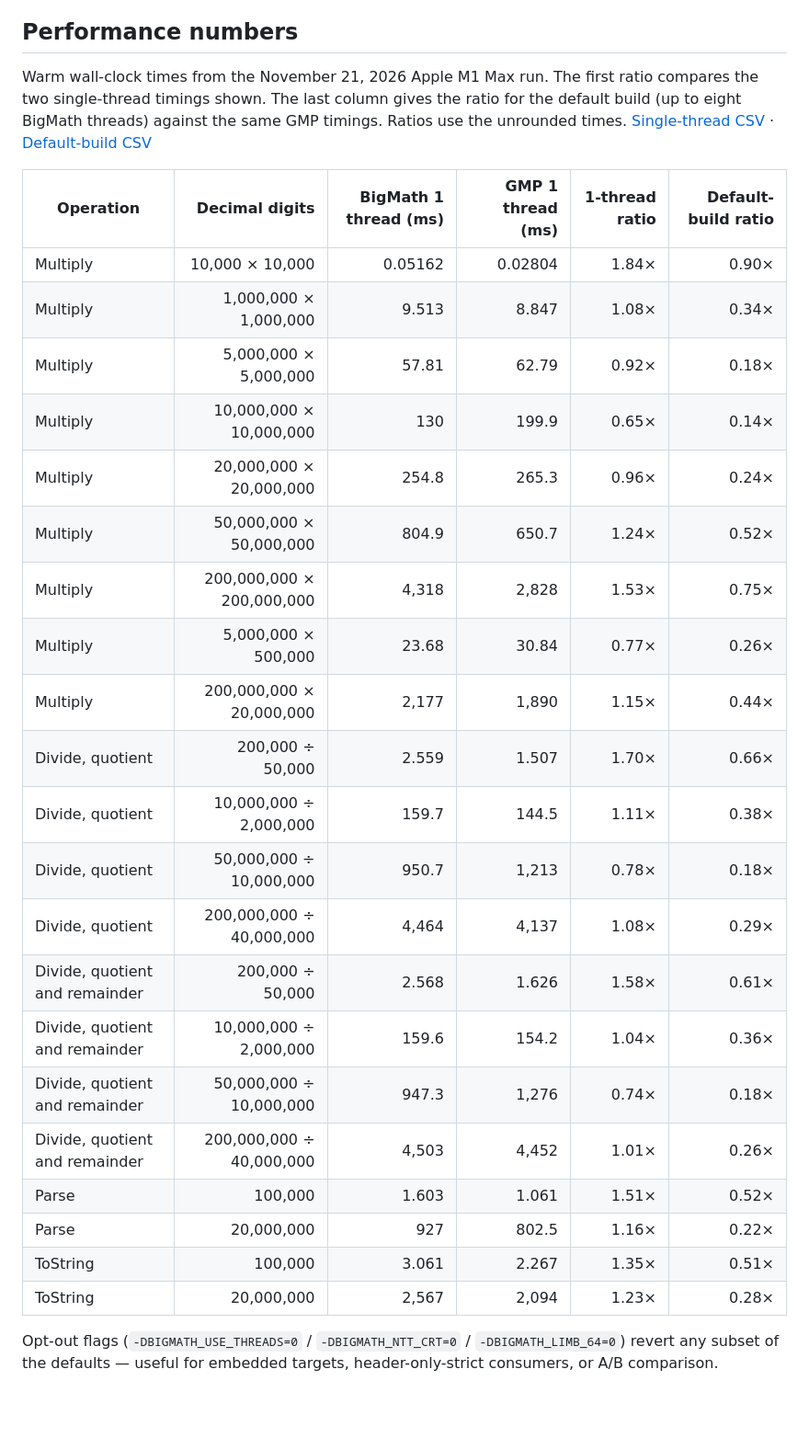
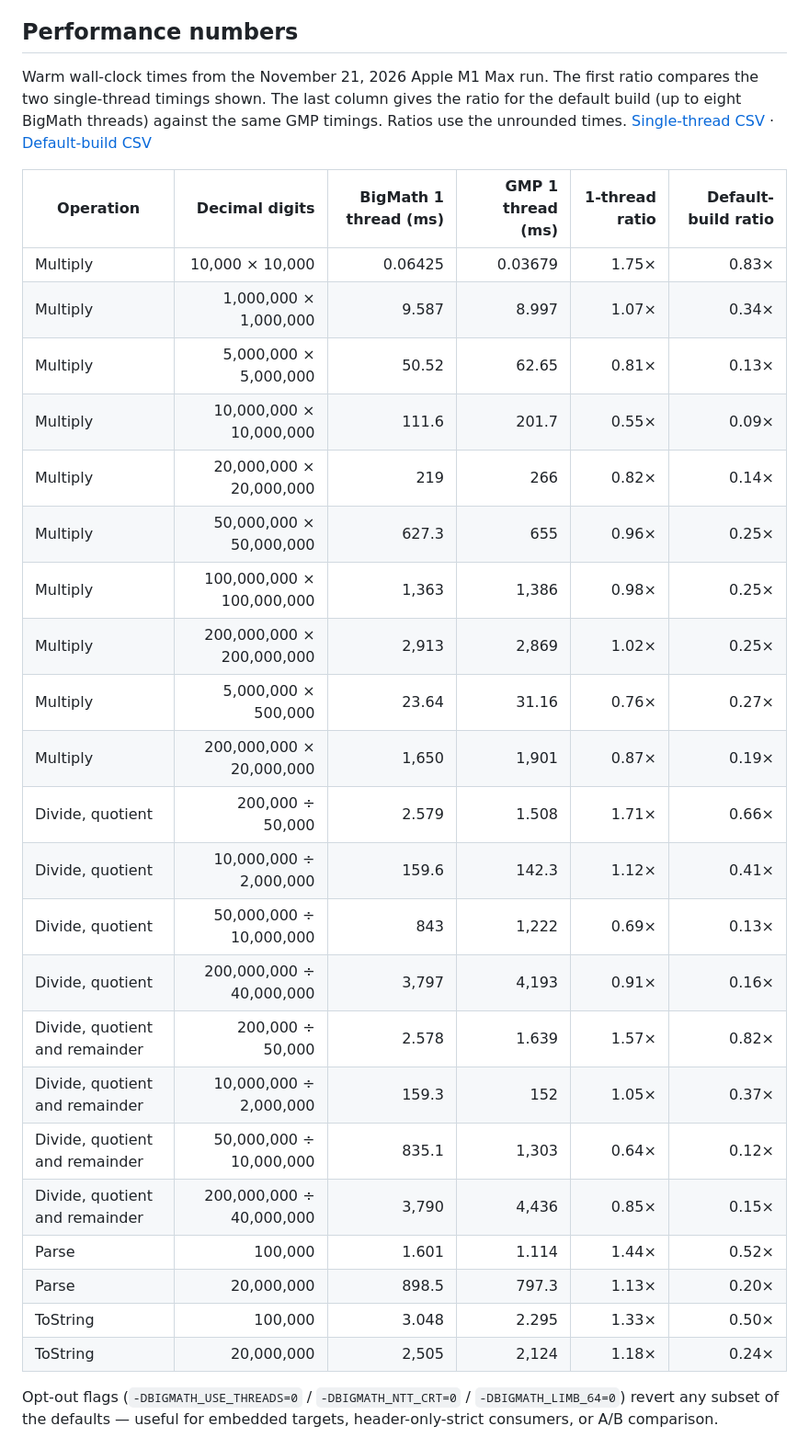
Before and after one commit to mmurshed/biginteger, a Markdown page: README.md, the part around one of its changes. Shown at 92% size. Rendered like a GitHub page; blank space fills up the shorter version.

```diff
--- a/README.md
+++ b/README.md
@@ -152,27 +152,28 @@ Warm wall-clock times from the November 21, 2026 Apple M1 Max run. The first rat
 
 | Operation | Decimal digits | BigMath 1 thread (ms) | GMP 1 thread (ms) | 1-thread ratio | Default-build ratio |
 |---|---:|---:|---:|---:|---:|
-| Multiply | 10,000 × 10,000 | 0.05162 | 0.02804 | 1.84× | 0.90× |
-| Multiply | 1,000,000 × 1,000,000 | 9.513 | 8.847 | 1.08× | 0.34× |
-| Multiply | 5,000,000 × 5,000,000 | 57.81 | 62.79 | 0.92× | 0.18× |
-| Multiply | 10,000,000 × 10,000,000 | 130 | 199.9 | 0.65× | 0.14× |
-| Multiply | 20,000,000 × 20,000,000 | 254.8 | 265.3 | 0.96× | 0.24× |
-| Multiply | 50,000,000 × 50,000,000 | 804.9 | 650.7 | 1.24× | 0.52× |
-| Multiply | 200,000,000 × 200,000,000 | 4,318 | 2,828 | 1.53× | 0.75× |
-| Multiply | 5,000,000 × 500,000 | 23.68 | 30.84 | 0.77× | 0.26× |
-| Multiply | 200,000,000 × 20,000,000 | 2,177 | 1,890 | 1.15× | 0.44× |
-| Divide, quotient | 200,000 ÷ 50,000 | 2.559 | 1.507 | 1.70× | 0.66× |
-| Divide, quotient | 10,000,000 ÷ 2,000,000 | 159.7 | 144.5 | 1.11× | 0.38× |
-| Divide, quotient | 50,000,000 ÷ 10,000,000 | 950.7 | 1,213 | 0.78× | 0.18× |
-| Divide, quotient | 200,000,000 ÷ 40,000,000 | 4,464 | 4,137 | 1.08× | 0.29× |
-| Divide, quotient and remainder | 200,000 ÷ 50,000 | 2.568 | 1.626 | 1.58× | 0.61× |
-| Divide, quotient and remainder | 10,000,000 ÷ 2,000,000 | 159.6 | 154.2 | 1.04× | 0.36× |
-| Divide, quotient and remainder | 50,000,000 ÷ 10,000,000 | 947.3 | 1,276 | 0.74× | 0.18× |
-| Divide, quotient and remainder | 200,000,000 ÷ 40,000,000 | 4,503 | 4,452 | 1.01× | 0.26× |
-| Parse | 100,000 | 1.603 | 1.061 | 1.51× | 0.52× |
-| Parse | 20,000,000 | 927 | 802.5 | 1.16× | 0.22× |
-| ToString | 100,000 | 3.061 | 2.267 | 1.35× | 0.51× |
-| ToString | 20,000,000 | 2,567 | 2,094 | 1.23× | 0.28× |
+| Multiply | 10,000 × 10,000 | 0.06425 | 0.03679 | 1.75× | 0.83× |
+| Multiply | 1,000,000 × 1,000,000 | 9.587 | 8.997 | 1.07× | 0.34× |
+| Multiply | 5,000,000 × 5,000,000 | 50.52 | 62.65 | 0.81× | 0.13× |
+| Multiply | 10,000,000 × 10,000,000 | 111.6 | 201.7 | 0.55× | 0.09× |
+| Multiply | 20,000,000 × 20,000,000 | 219 | 266 | 0.82× | 0.14× |
+| Multiply | 50,000,000 × 50,000,000 | 627.3 | 655 | 0.96× | 0.25× |
+| Multiply | 100,000,000 × 100,000,000 | 1,363 | 1,386 | 0.98× | 0.25× |
+| Multiply | 200,000,000 × 200,000,000 | 2,913 | 2,869 | 1.02× | 0.25× |
+| Multiply | 5,000,000 × 500,000 | 23.64 | 31.16 | 0.76× | 0.27× |
+| Multiply | 200,000,000 × 20,000,000 | 1,650 | 1,901 | 0.87× | 0.19× |
+| Divide, quotient | 200,000 ÷ 50,000 | 2.579 | 1.508 | 1.71× | 0.66× |
+| Divide, quotient | 10,000,000 ÷ 2,000,000 | 159.6 | 142.3 | 1.12× | 0.41× |
+| Divide, quotient | 50,000,000 ÷ 10,000,000 | 843 | 1,222 | 0.69× | 0.13× |
+| Divide, quotient | 200,000,000 ÷ 40,000,000 | 3,797 | 4,193 | 0.91× | 0.16× |
+| Divide, quotient and remainder | 200,000 ÷ 50,000 | 2.578 | 1.639 | 1.57× | 0.82× |
+| Divide, quotient and remainder | 10,000,000 ÷ 2,000,000 | 159.3 | 152 | 1.05× | 0.37× |
+| Divide, quotient and remainder | 50,000,000 ÷ 10,000,000 | 835.1 | 1,303 | 0.64× | 0.12× |
+| Divide, quotient and remainder | 200,000,000 ÷ 40,000,000 | 3,790 | 4,436 | 0.85× | 0.15× |
+| Parse | 100,000 | 1.601 | 1.114 | 1.44× | 0.52× |
+| Parse | 20,000,000 | 898.5 | 797.3 | 1.13× | 0.20× |
+| ToString | 100,000 | 3.048 | 2.295 | 1.33× | 0.50× |
+| ToString | 20,000,000 | 2,505 | 2,124 | 1.18× | 0.24× |
 
 Opt-out flags (`-DBIGMATH_USE_THREADS=0` / `-DBIGMATH_NTT_CRT=0` / `-DBIGMATH_LIMB_64=0`) revert any subset of the defaults — useful for embedded targets, header-only-strict consumers, or A/B comparison.
 
```
Also changed, not shown: other parts of README.md (+9 -9 lines), BENCHMARK.md (+97 -96 lines), docs/images/bigmath_vs_gmp.png, docs/images/bigmath_vs_gmp_single_thread.png, 12 other files.
